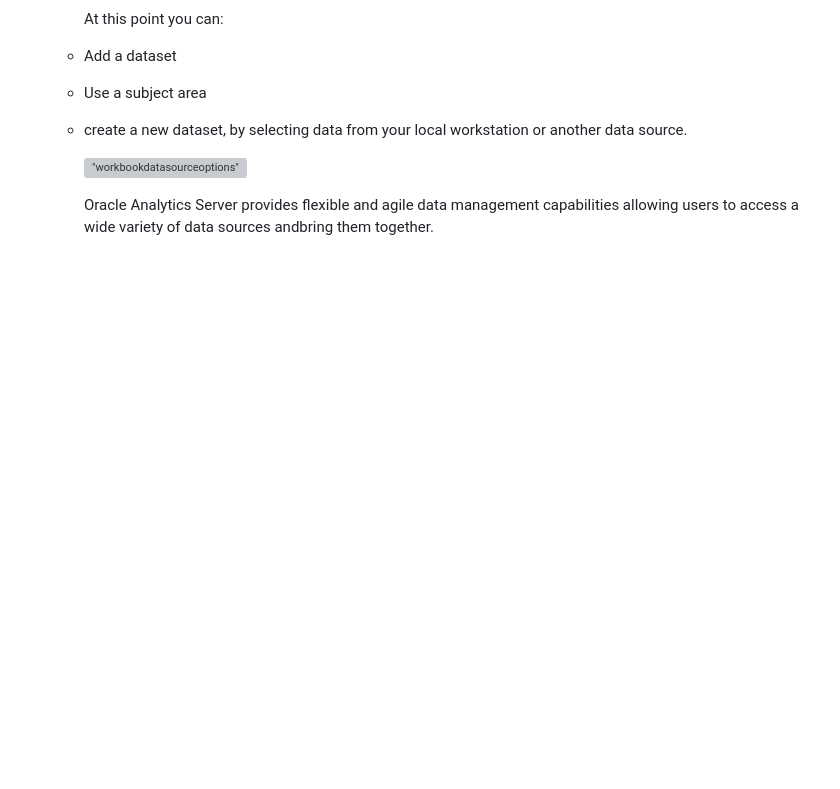
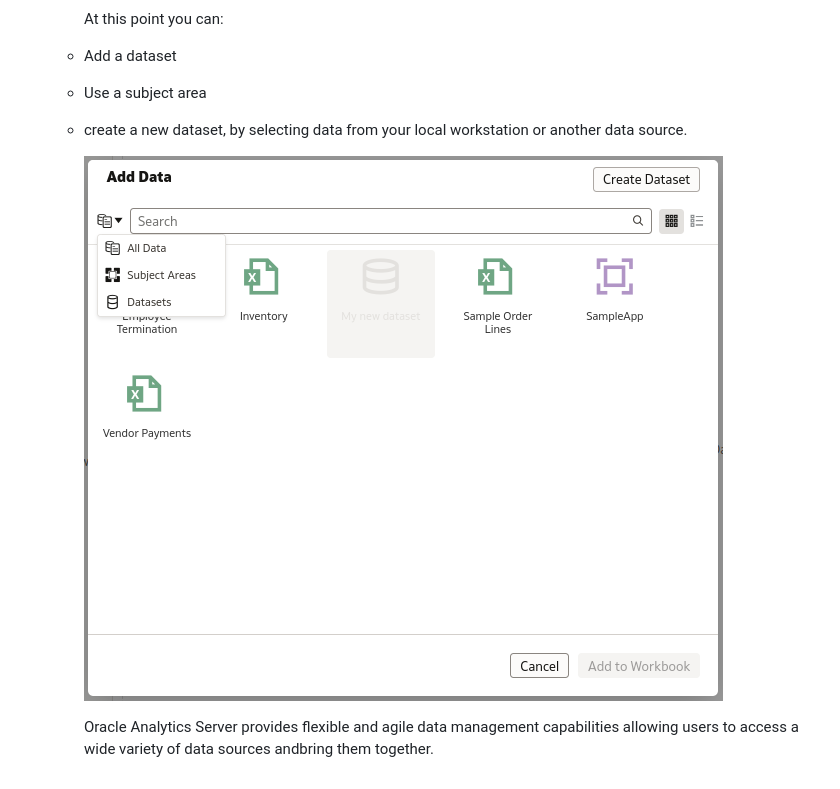
Before and after one commit to evinck/oas-english, a Markdown page: Atelier2/atelier2.md, the part around the change. GitHub-like rendering; blank space fills up the shorter version; grey boxes are pictures that could not be loaded.

```diff
--- a/Atelier2/atelier2.md
+++ b/Atelier2/atelier2.md
@@ -329,6 +329,6 @@ We can start the exercise.
     - Use a subject area
     - create a new dataset, by selecting data from your local workstation or another data source.
 
-        !["workbookdatasourceoptions"](3f2b2f66349b878922e295f2f3500486.png)
+        ![](2024-07-01_22-18.png)
 
         Oracle Analytics Server provides flexible and agile data management capabilities allowing users to access a wide variety of data sources andbring them together.
```
